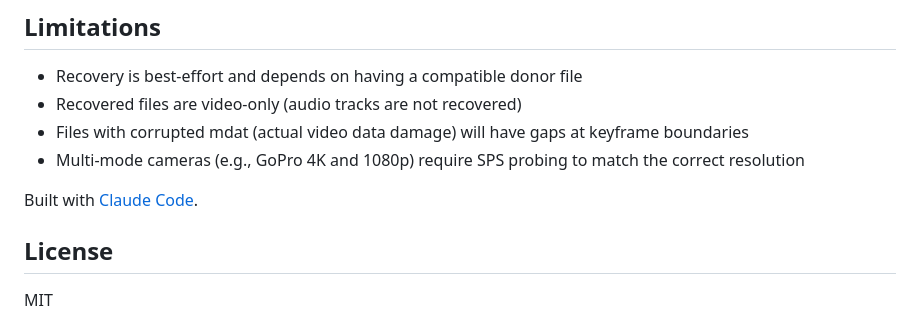
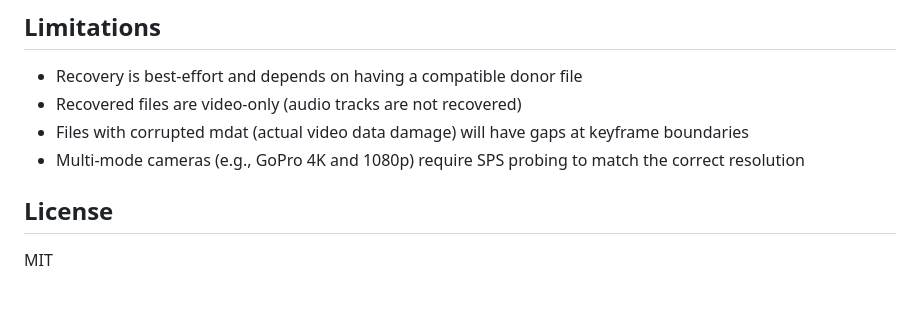
Before and after one commit to hothsys/frayme, a Markdown page: README.md, the part around the change. Drawn GitHub-style; blank space fills up the shorter version.

```diff
--- a/README.md
+++ b/README.md
@@ -110,8 +110,6 @@ Zero build step. No npm, no pip, no bundler.
 - Files with corrupted mdat (actual video data damage) will have gaps at keyframe boundaries
 - Multi-mode cameras (e.g., GoPro 4K and 1080p) require SPS probing to match the correct resolution
 
-Built with [Claude Code](https://claude.ai/code).
-
 ## License
 
 MIT
```
